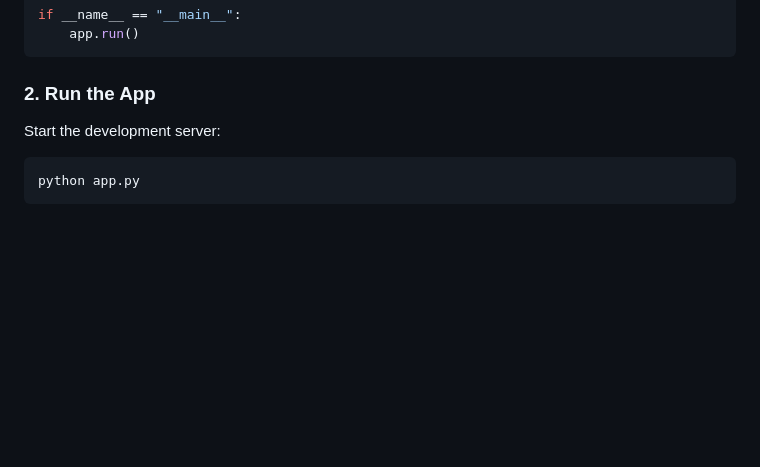
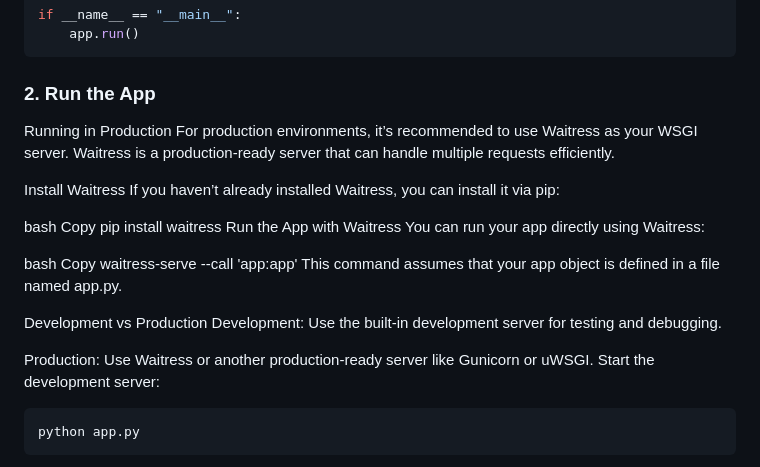
Before and after one commit to Abulqosim0227/Nimbus-web-framework, a Markdown page: README.md, the part around the change. Drawn GitHub-style; blank space fills up the shorter version.

````diff
--- a/README.md
+++ b/README.md
@@ -63,7 +63,27 @@ if __name__ == "__main__":
 ```
 
 ### 2. Run the App
+Running in Production
+For production environments, it’s recommended to use Waitress as your WSGI server. Waitress is a production-ready server that can handle multiple requests efficiently.
 
+Install Waitress
+If you haven’t already installed Waitress, you can install it via pip:
+
+bash
+Copy
+pip install waitress
+Run the App with Waitress
+You can run your app directly using Waitress:
+
+bash
+Copy
+waitress-serve --call 'app:app'
+This command assumes that your app object is defined in a file named app.py.
+
+Development vs Production
+Development: Use the built-in development server for testing and debugging.
+
+Production: Use Waitress or another production-ready server like Gunicorn or uWSGI.
 Start the development server:
 
 ```bash
````
